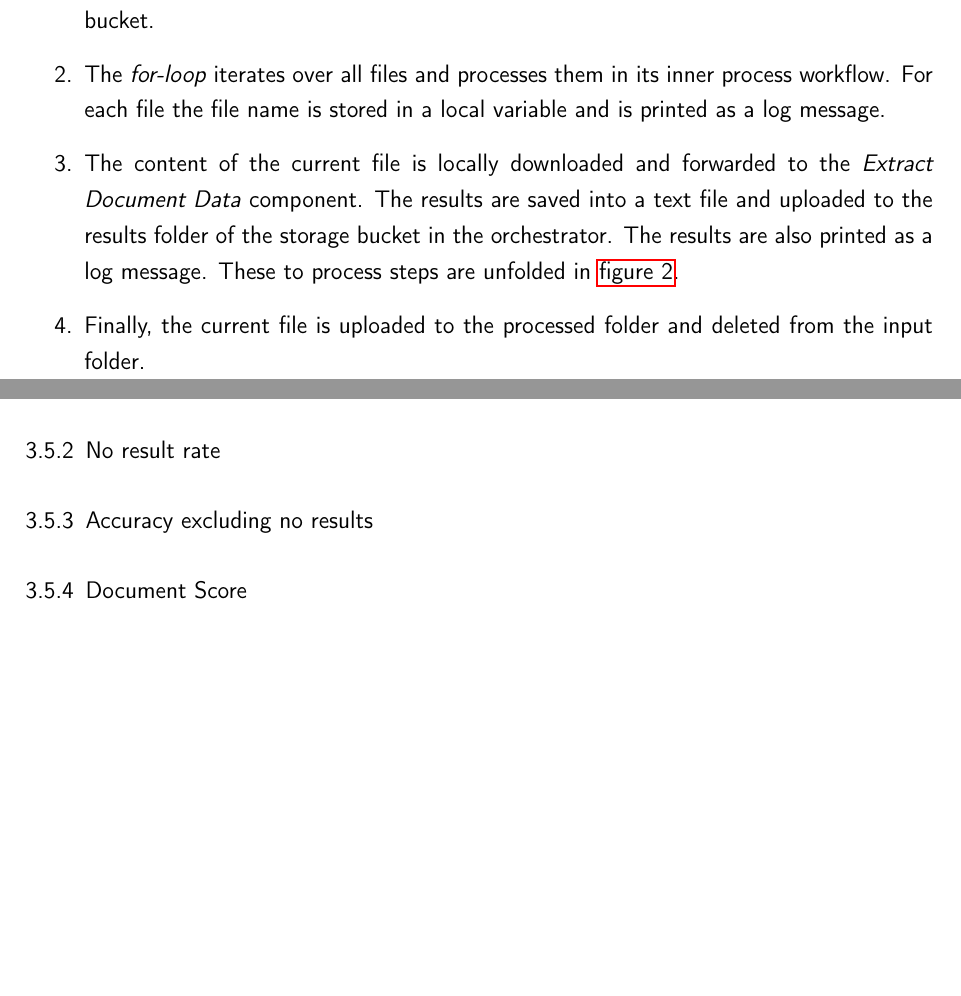
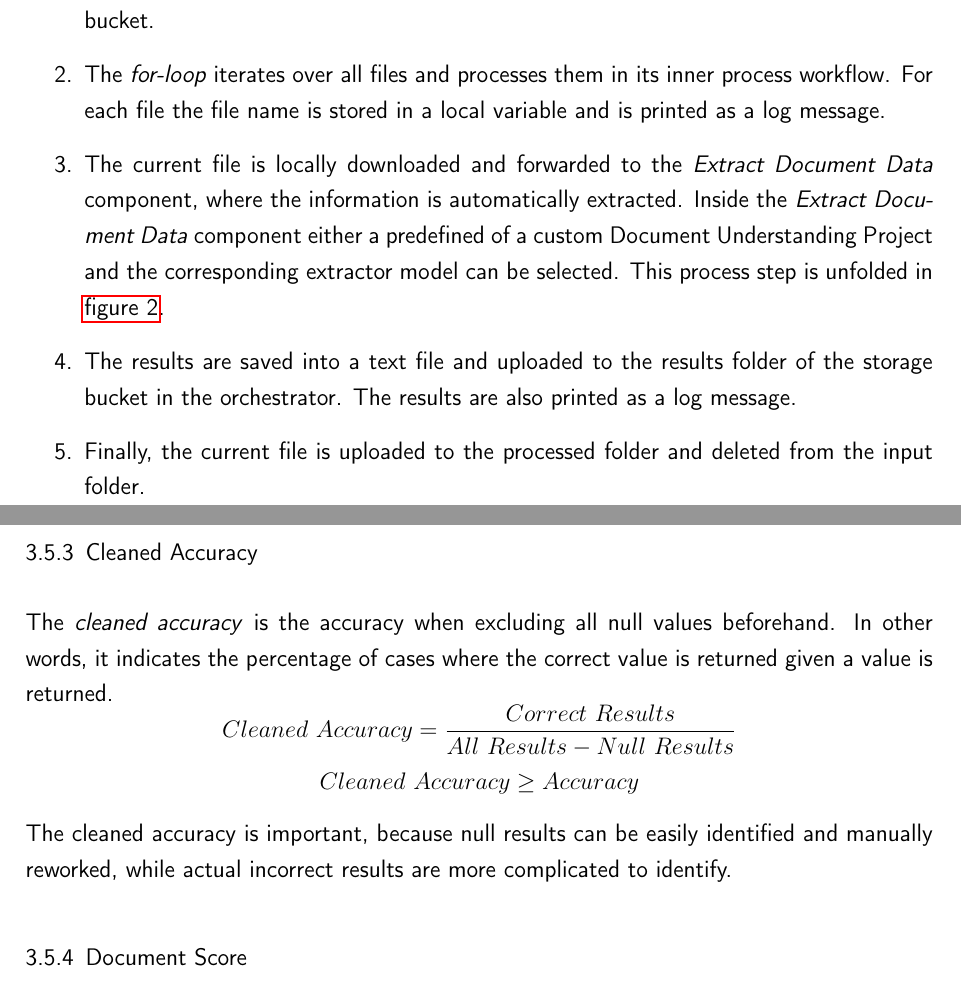
Before and after one commit to Paul01001000/HFU-Bachelor-Thesis, a LaTeX thesis (Latex/main.tex, which reads Latex/content/3_methodology.tex): two parts of pages 18 and 20 of 25 before the commit and two parts of pages 19 and 21 of 25 after it, joined at a grey line, cut so that both start at the same text, the shorter picture padded with empty space. Compiled offline with pdfLaTeX.

Commit message:
Update content

```diff
--- a/Latex/content/3_methodology.tex
+++ b/Latex/content/3_methodology.tex
@@ -26,8 +23,3 @@ Before the workflow execution, all documents are uploaded into a cloud storage b
-    \item The process starts by retrieving a list of all files stored in the connected cloud storage bucket.
-    \item The \textit{for-loop} iterates over all files and processes them in its inner process workflow. For each file the file name is stored in a local variable and is printed as a log message.
-    \item The content of the current file is locally downloaded and forwarded to the \textit{Extract Document Data} component. The results are saved into a text file and uploaded to the results folder of the storage bucket in the orchestrator. The results are also printed as a log message. These to process steps are unfolded in \cref{pic:UiPath_2}.
-    \item Finally, the current file is uploaded to the processed folder and deleted from the input folder.
-\end{enumerate}
 \begin{figure}[ht]
     \centering
     \includegraphics[width=0.7\textwidth]{pictures/Workflow.png}
@@ -42,0 +39,6 @@ Before the workflow execution, all documents are uploaded into a cloud storage b
+    \item The process starts by retrieving a list of all files stored in the connected cloud storage bucket.
+    \item The \textit{for-loop} iterates over all files and processes them in its inner process workflow. For each file the file name is stored in a local variable and is printed as a log message.
+    \item The current file is locally downloaded and forwarded to the \textit{Extract Document Data} component, where the information is automatically extracted. Inside the \textit{Extract Document Data} component either a predefined of a custom Document Understanding Project and the corresponding extractor model can be selected. This process step is unfolded in \cref{pic:UiPath_2}.
+    \item The results are saved into a text file and uploaded to the results folder of the storage bucket in the orchestrator. The results are also printed as a log message.
+    \item Finally, the current file is uploaded to the processed folder and deleted from the input folder.
+\end{enumerate}
@@ -61,5 +65,3 @@ Like this the results are made quantifiable and further statistical metrics can
 %Discuss the experimental setup and cross-validation techniques employed.
 \section{Evaluation Metrics}
 \subsection{Accuracy}
-\subsection{No result rate}
-\subsection{Accuracy excluding no results}
@@ -66,3 +75,8 @@ Like this the results are made quantifiable and further statistical metrics can
+\subsection{Cleaned Accuracy}
+The \textit{cleaned accuracy} is the accuracy when excluding all null values beforehand. In other words, it indicates the percentage of cases where the correct value is returned given a value is returned.
+\[ Cleaned \ Accuracy = \frac{Correct \ Results}{All \ Results - Null \ Results}\]
+\[Cleaned \ Accuracy \geq Accuracy\]
+The cleaned accuracy is important, because null results can be easily identified and manually reworked, while actual incorrect results are more complicated to identify.
 \subsection{Document Score}
 The \textit{Document Score} indicates how many of the four target variable are correctly identified for a specific input document.
 The maximum score is 4 meaning that all four fields have been correctly identified. On the other hand, when no correct value has been identified
```
Also changed, not shown: Latex/appendix/B_another_important_appendix.tex (+1 -0 lines), Latex/content/3_methodology.tex (26 more changed lines).
